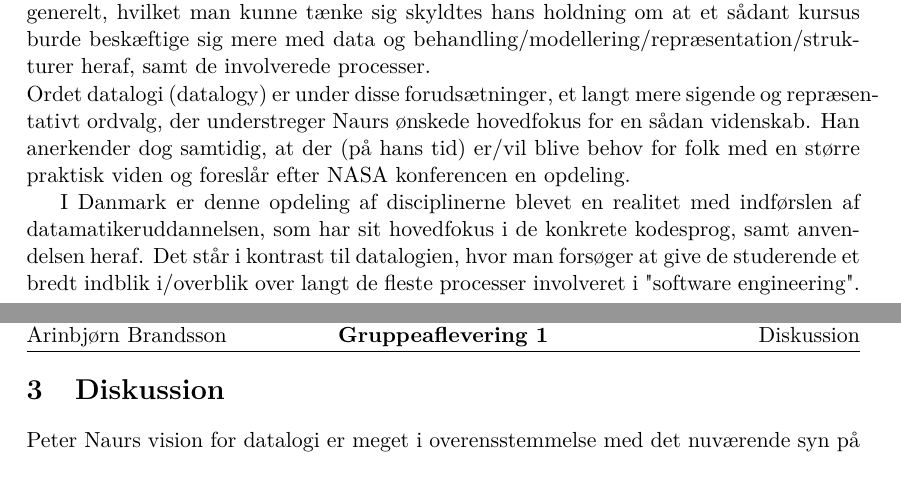
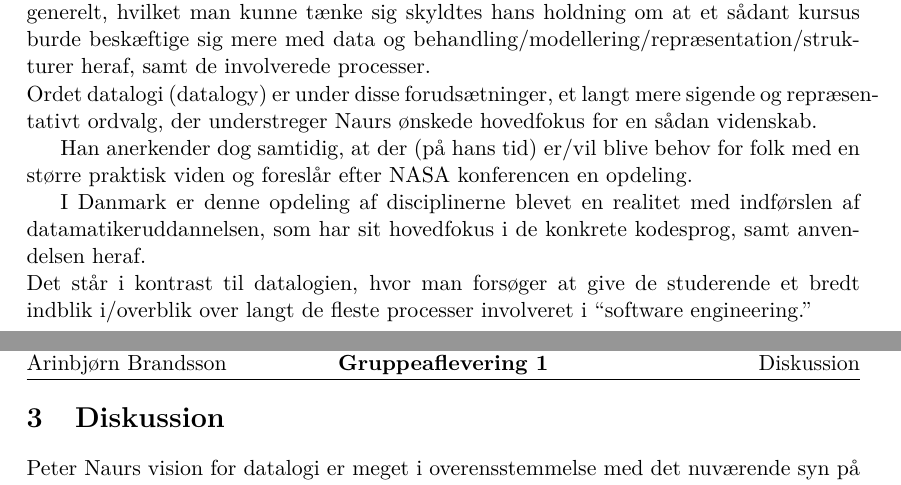
Before and after one commit to pspeder/DatVid-Assignments, a LaTeX document (week1/20131121-DatVid-Opgave1.tex, which reads week1/includes/naur.tex): two parts of pages 4 and 5 of 5, joined at a grey line, cut so that both start at the same text. Compiled offline with pdfLaTeX.

Commit message:
Changed Naur text, added empty acm.tex

```diff
--- a/week1/includes/naur.tex
+++ b/week1/includes/naur.tex
@@ -3,15 +3,20 @@ Her vil vi kort redegøre for de - i vores øjne - mest relevante/betydende
 ideer og holdninger, der fremsættes i [1,2,3]
 
 \subsection{}
-Naur har altid taget stor afstand til titlen Computer Scientist og Computer Science generelt,
-hvilket man kunne tænke sig skyldtes hans holdning om at et sådant kursus burde beskæftige sig mere
-med data og behandling/modellering/repræsentation/strukturer heraf, samt de involverede processer.\\
-Ordet datalogi (datalogy) er under
-disse forudsætninger, et langt mere sigende og repræsentativt ordvalg, der understreger
-Naurs ønskede hovedfokus for en sådan videnskab. Han anerkender dog samtidig, at der (på hans tid) er/vil blive behov
-for folk med en større praktisk viden og foreslår efter NASA konferencen en opdeling.
+Naur har altid taget stor afstand til titlen Computer Scientist og Computer
+Science generelt, hvilket man kunne tænke sig skyldtes hans holdning om at et
+sådant kursus burde beskæftige sig mere med data og
+behandling/modellering/repræsentation/strukturer heraf, samt de involverede
+processer.\\
+Ordet datalogi (datalogy) er under disse forudsætninger, et langt mere sigende
+og repræsentativt ordvalg, der understreger Naurs ønskede hovedfokus for en
+sådan videnskab.
 
-I Danmark er denne opdeling af disciplinerne blevet en realitet med indførslen af datamatikeruddannelsen,
-som har sit hovedfokus i de konkrete kodesprog, samt anvendelsen heraf. Det står i kontrast til datalogien,
-hvor man forsøger at give de studerende et bredt indblik i/overblik over langt de fleste processer involveret i
-"software engineering".
+Han anerkender dog samtidig, at der (på hans tid) er/vil blive behov for folk
+med en større praktisk viden og foreslår efter NASA konferencen en opdeling.
+
+I Danmark er denne opdeling af disciplinerne blevet en realitet med indførslen
+af datamatikeruddannelsen, som har sit hovedfokus i de konkrete kodesprog, samt
+anvendelsen heraf.\\
+Det står i kontrast til datalogien, hvor man forsøger at give de studerende et
+bredt indblik i/overblik over langt de fleste processer involveret i ``software engineering.''
```
Also changed, not shown: week1/includes/acm.tex (added).
